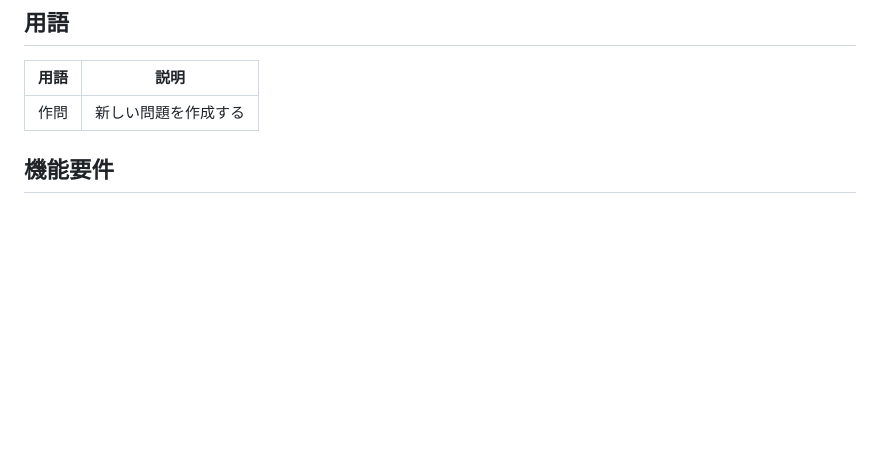
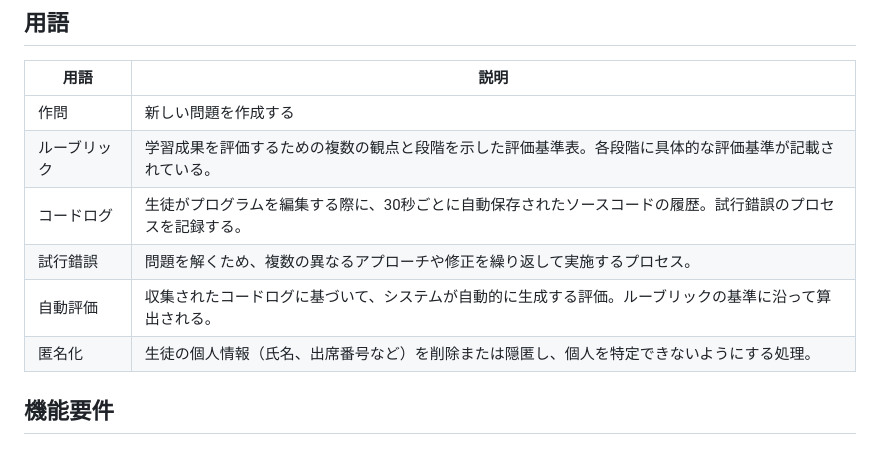
Before and after one commit to toichan/programming-process-evaluator, a Markdown page: docs/function-specification.md, the part around the change. GitHub-like rendering; blank space fills up the shorter version.

Commit message:
ルーブリックの修正

```diff
--- a/docs/function-specification.md
+++ b/docs/function-specification.md
@@ -26,6 +26,11 @@
 |用語|説明|
 |----|----|
 |作問|新しい問題を作成する|
+|ルーブリック|学習成果を評価するための複数の観点と段階を示した評価基準表。各段階に具体的な評価基準が記載されている。|
+|コードログ|生徒がプログラムを編集する際に、30秒ごとに自動保存されたソースコードの履歴。試行錯誤のプロセスを記録する。|
+|試行錯誤|問題を解くため、複数の異なるアプローチや修正を繰り返して実施するプロセス。|
+|自動評価|収集されたコードログに基づいて、システムが自動的に生成する評価。ルーブリックの基準に沿って算出される。|
+|匿名化|生徒の個人情報（氏名、出席番号など）を削除または隠匿し、個人を特定できないようにする処理。|
 
 ## 機能要件
 
```
